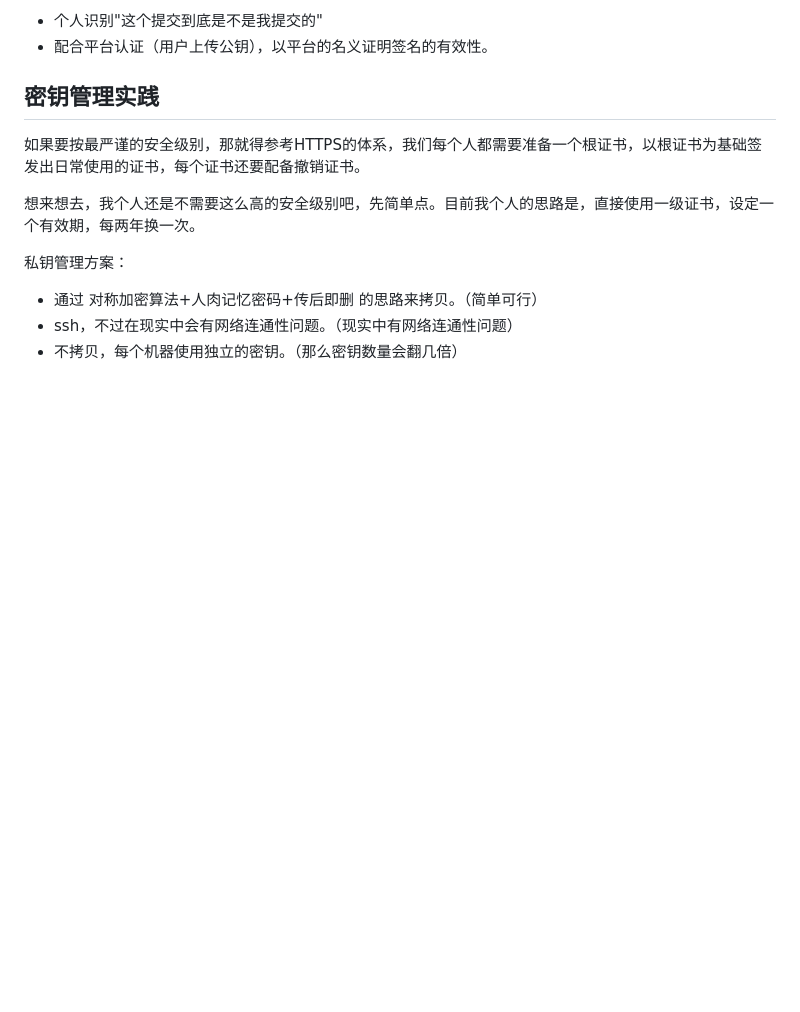
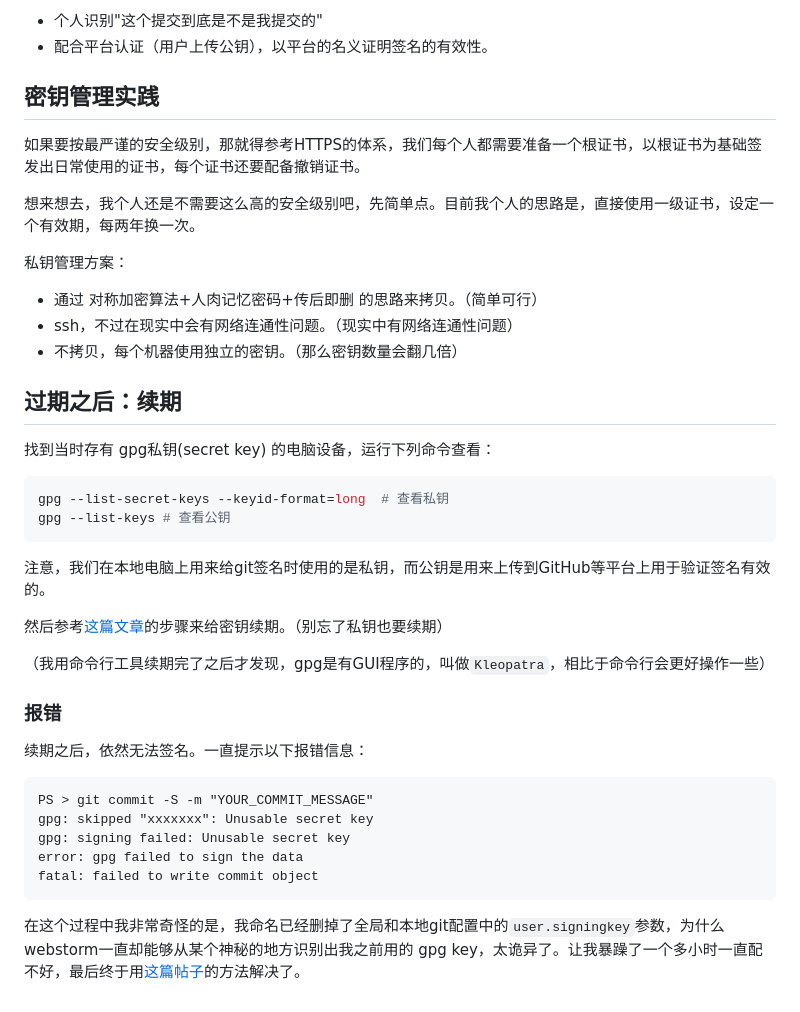
Before and after one commit to Saodd/tech-blog-content, a Markdown page: 2022/220526-git-gpg-sign.md, the part around the change. Rendered like a GitHub page; blank space fills up the shorter version.

````diff
--- a/2022/220526-git-gpg-sign.md
+++ b/2022/220526-git-gpg-sign.md
@@ -85,3 +85,32 @@ gpg --armor --output public.pgp --export xxxx
 - 通过 对称加密算法+人肉记忆密码+传后即删 的思路来拷贝。（简单可行）
 - ssh，不过在现实中会有网络连通性问题。（现实中有网络连通性问题）
 - 不拷贝，每个机器使用独立的密钥。（那么密钥数量会翻几倍）
+
+## 过期之后：续期
+
+找到当时存有 gpg私钥(secret key) 的电脑设备，运行下列命令查看：
+
+```shell
+gpg --list-secret-keys --keyid-format=long  # 查看私钥
+gpg --list-keys # 查看公钥
+```
+
+注意，我们在本地电脑上用来给git签名时使用的是私钥，而公钥是用来上传到GitHub等平台上用于验证签名有效的。
+
+然后参考[这篇文章](https://superuser.com/questions/813421/can-you-extend-the-expiration-date-of-an-already-expired-gpg-key)的步骤来给密钥续期。（别忘了私钥也要续期）
+
+（我用命令行工具续期完了之后才发现，gpg是有GUI程序的，叫做`Kleopatra`，相比于命令行会更好操作一些）
+
+### 报错
+
+续期之后，依然无法签名。一直提示以下报错信息：
+
+```text
+PS > git commit -S -m "YOUR_COMMIT_MESSAGE"
+gpg: skipped "xxxxxxx": Unusable secret key
+gpg: signing failed: Unusable secret key
+error: gpg failed to sign the data
+fatal: failed to write commit object
+```
+
+在这个过程中我非常奇怪的是，我命名已经删掉了全局和本地git配置中的`user.signingkey`参数，为什么webstorm一直却能够从某个神秘的地方识别出我之前用的 gpg key，太诡异了。让我暴躁了一个多小时一直配不好，最后终于用[这篇帖子](https://stackoverflow.com/questions/36810467/git-commit-signing-failed-secret-key-not-available)的方法解决了。
````
Also changed, not shown: 2024/240526-op.md (added, +65 -0 lines).
